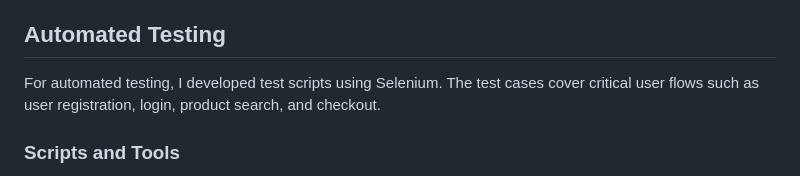
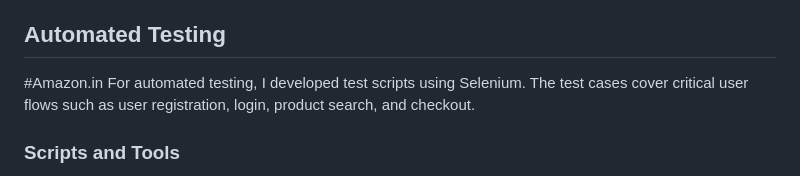
Before and after one commit to Hariom-Kumar7/MyIndiaa_Project, a Markdown page: README.md, the part around the change. Drawn GitHub-style.

```diff
--- a/README.md
+++ b/README.md
@@ -14,7 +14,7 @@ This repository contains the QA assignment completed for MyIndiaa. The goal of t
 
 
 ## Automated Testing
-
+  #Amazon.in
 For automated testing, I developed test scripts using Selenium. The test cases cover critical user flows such as user registration, login, product search, and checkout.
 
 ### Scripts and Tools
```
